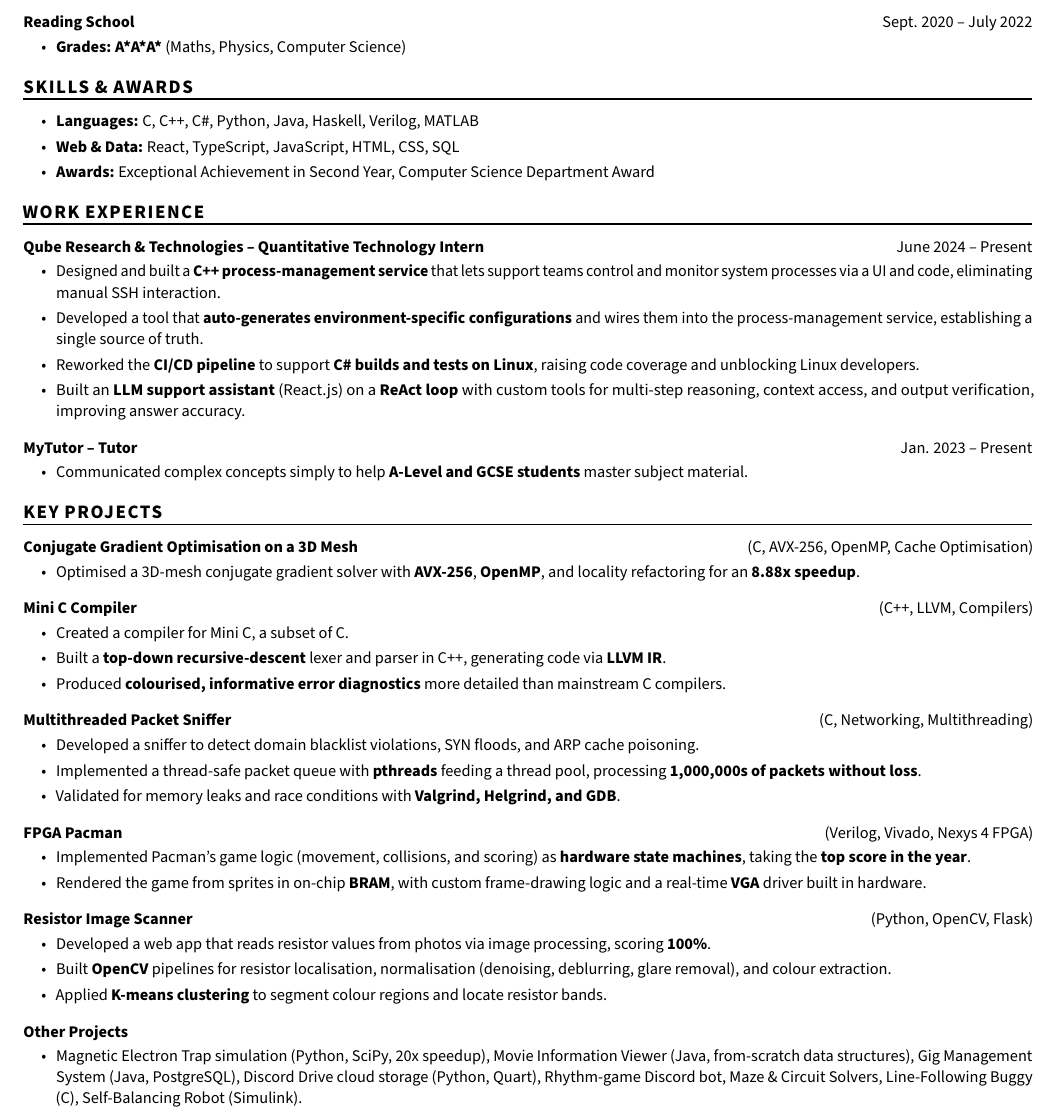
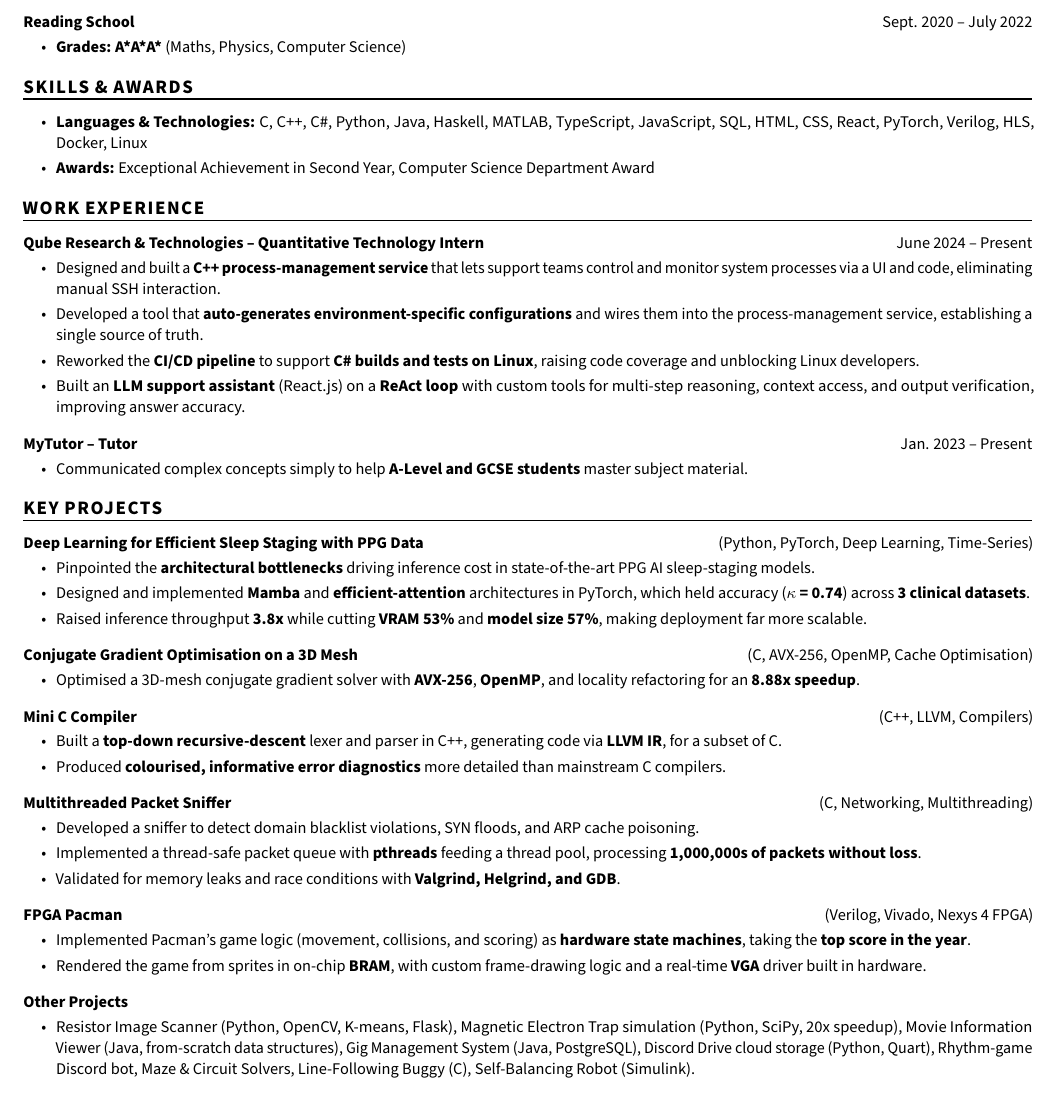
Before and after one commit to expiracy/cv, a LaTeX CV (cv.tex): part of the page, cut so that both start at the same text. Compiled offline with pdfLaTeX.

Commit message:
add dissertation as lead project; consolidate skills line
- add "Deep Learning for Efficient Sleep Staging with PPG Data" to Key
  Projects, leading the section
- demote Resistor Image Scanner into the Other Projects one-liner to
  hold the page to one side
- merge Languages and Web & Data into a single Languages &
  Technologies line; add PyTorch, Docker, Linux, HLS
- fold the Mini C Compiler description line into the parser bullet

```diff
--- a/cv.tex
+++ b/cv.tex
@@ -38,8 +38,7 @@
 % --------- Skills -----------
 \begin{skillSection}{Skills \& Awards}
     \begin{itemize}
-        \item \keyValueItem[key={Languages}, value={C, C++, C\#, Python, Java, Haskell, Verilog, MATLAB}]
-        \item \keyValueItem[key={Web \& Data}, value={React, TypeScript, JavaScript, HTML, CSS, SQL}]
+        \item \keyValueItem[key={Languages \& Technologies}, value={C, C++, C\#, Python, Java, Haskell, MATLAB, TypeScript, JavaScript, SQL, HTML, CSS, React, PyTorch, Verilog, HLS, Docker, Linux}]
         \item \keyValueItem[key={Awards}, value={Exceptional Achievement in Second Year, Computer Science Department Award}]
     \end{itemize}
 \end{skillSection}
@@ -71,6 +70,16 @@
 % --------- Projects -----------
 \begin{experienceSection}{Key Projects}
     \lrTitle[
+        ltitle={Deep Learning for Efficient Sleep Staging with PPG Data},
+        rtitle={(Python, PyTorch, Deep Learning, Time-Series)}
+    ]
+    \begin{itemize}
+        \item Pinpointed the \kw{architectural bottlenecks} driving inference cost in state-of-the-art PPG AI sleep-staging models.
+        \item Designed and implemented \kw{Mamba} and \kw{efficient-attention} architectures in PyTorch, which held accuracy (\kw{$\kappa$ = 0.74}) across \kw{3 clinical datasets}.
+        \item Raised inference throughput \kw{3.8x} while cutting \kw{VRAM 53\%} and \kw{model size 57\%}, making deployment far more scalable.
+    \end{itemize}
+
+    \lrTitle[
         ltitle={Conjugate Gradient Optimisation on a 3D Mesh},
         rtitle={(C, AVX-256, OpenMP, Cache Optimisation)}
     ]
@@ -83,8 +92,7 @@
         rtitle={(C++, LLVM, Compilers)}
     ]
     \begin{itemize}
-        \item Created a compiler for Mini C, a subset of C.
-        \item Built a \kw{top-down recursive-descent} lexer and parser in C++, generating code via \kw{LLVM IR}.
+        \item Built a \kw{top-down recursive-descent} lexer and parser in C++, generating code via \kw{LLVM IR}, for a subset of C.
         \item Produced \kw{colourised, informative error diagnostics} more detailed than mainstream C compilers.
     \end{itemize}
 
@@ -108,21 +116,11 @@
     \end{itemize}
 
     \lrTitle[
-        ltitle={Resistor Image Scanner},
-        rtitle={(Python, OpenCV, Flask)},
-    ]
-    \begin{itemize}
-        \item Developed a web app that reads resistor values from photos via image processing, scoring \kw{100\%}.
-        \item Built \kw{OpenCV} pipelines for resistor localisation, normalisation (denoising, deblurring, glare removal), and colour extraction.
-        \item Applied \kw{K-means clustering} to segment colour regions and locate resistor bands.
-    \end{itemize}
-
-    \lrTitle[
         ltitle={Other Projects},
         rtitle={},
     ]
     \begin{itemize}
-        \item Magnetic Electron Trap simulation (Python, SciPy, 20x speedup), Movie Information Viewer (Java, from-scratch data structures), Gig Management System (Java, PostgreSQL), Discord Drive cloud storage (Python, Quart), Rhythm-game Discord bot, Maze \& Circuit Solvers, Line-Following Buggy (C), Self-Balancing Robot (Simulink).
+        \item Resistor Image Scanner (Python, OpenCV, K-means, Flask), Magnetic Electron Trap simulation (Python, SciPy, 20x speedup), Movie Information Viewer (Java, from-scratch data structures), Gig Management System (Java, PostgreSQL), Discord Drive cloud storage (Python, Quart), Rhythm-game Discord bot, Maze \& Circuit Solvers, Line-Following Buggy (C), Self-Balancing Robot (Simulink).
     \end{itemize}
 \end{experienceSection}
 
```
Also changed, not shown: cv.pdf.
